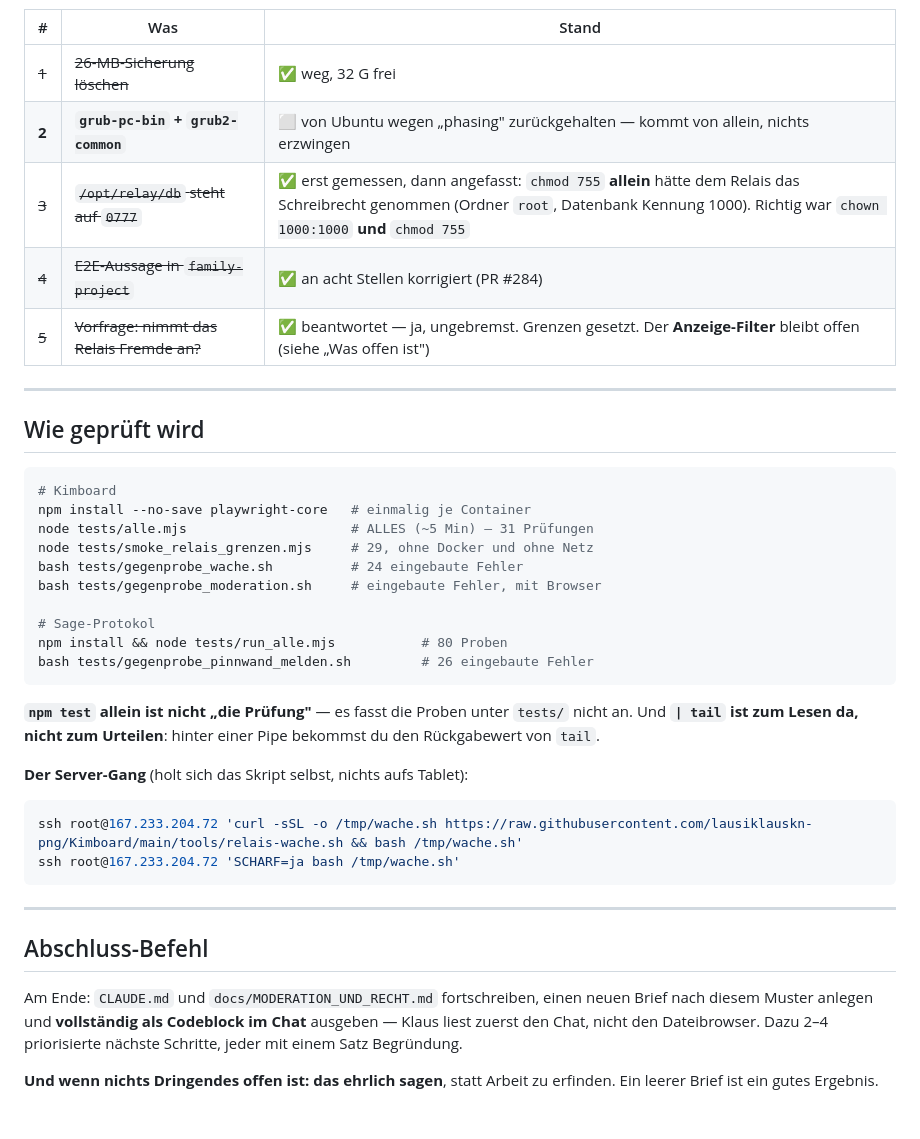
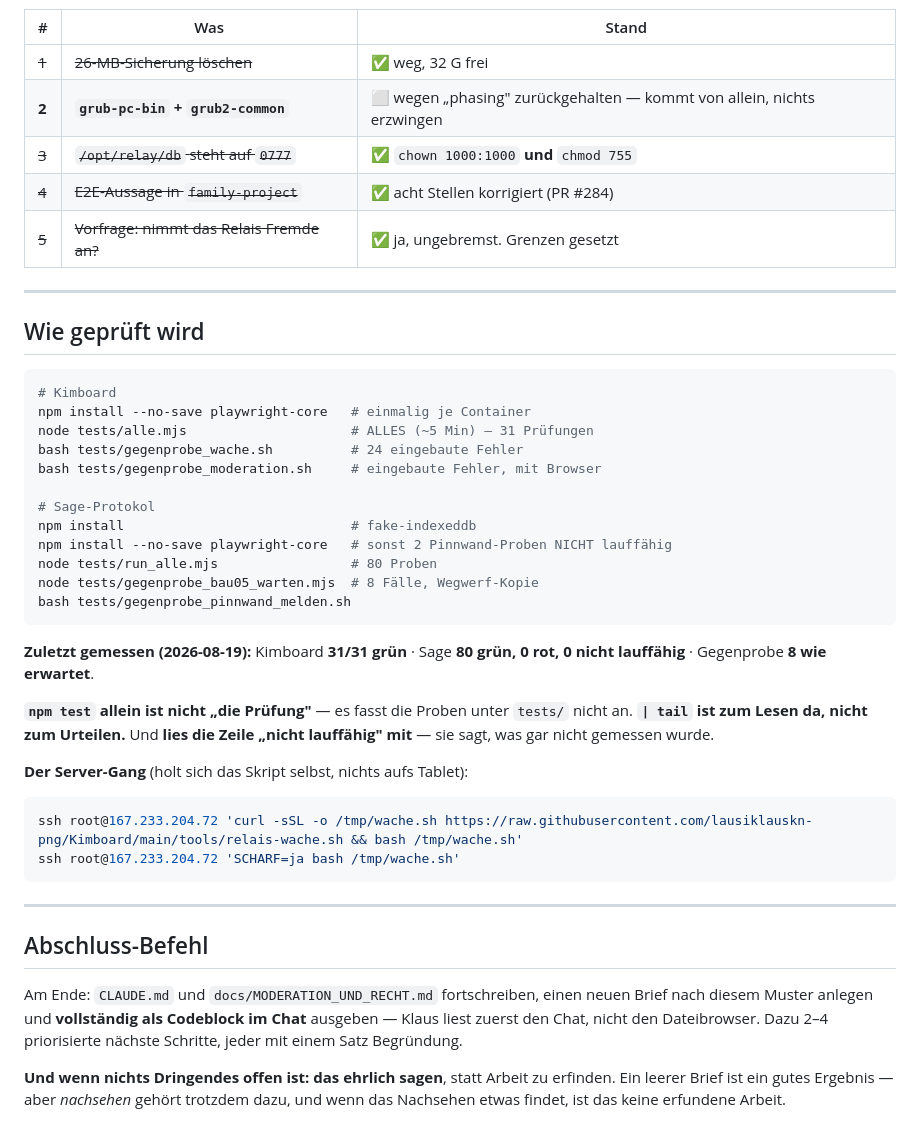
Before and after one commit to lausiklauskn-png/Kimboard, a Markdown page: docs/BRIEF_NAECHSTE_SITZUNG.md, the part around one of its changes. Drawn GitHub-style.

````diff
--- a/docs/BRIEF_NAECHSTE_SITZUNG.md
+++ b/docs/BRIEF_NAECHSTE_SITZUNG.md
@@ -195,10 +168,10 @@ Abschnitt weg.
 | # | Was | Stand |
 |---|---|---|
 | ~~1~~ | ~~26-MB-Sicherung löschen~~ | ✅ weg, 32 G frei |
-| **2** | **`grub-pc-bin` + `grub2-common`** | ⬜ von Ubuntu wegen „phasing" zurückgehalten — kommt von allein, nichts erzwingen |
-| ~~3~~ | ~~`/opt/relay/db` steht auf `0777`~~ | ✅ erst gemessen, dann angefasst: `chmod 755` **allein** hätte dem Relais das Schreibrecht genommen (Ordner `root`, Datenbank Kennung 1000). Richtig war `chown 1000:1000` **und** `chmod 755` |
-| ~~4~~ | ~~E2E-Aussage in `family-project`~~ | ✅ an acht Stellen korrigiert (PR #284) |
-| ~~5~~ | ~~Vorfrage: nimmt das Relais Fremde an?~~ | ✅ beantwortet — ja, ungebremst. Grenzen gesetzt. Der **Anzeige-Filter** bleibt offen (siehe „Was offen ist") |
+| **2** | **`grub-pc-bin` + `grub2-common`** | ⬜ wegen „phasing" zurückgehalten — kommt von allein, nichts erzwingen |
+| ~~3~~ | ~~`/opt/relay/db` steht auf `0777`~~ | ✅ `chown 1000:1000` **und** `chmod 755` |
+| ~~4~~ | ~~E2E-Aussage in `family-project`~~ | ✅ acht Stellen korrigiert (PR #284) |
+| ~~5~~ | ~~Vorfrage: nimmt das Relais Fremde an?~~ | ✅ ja, ungebremst. Grenzen gesetzt |
 
 ---
 
@@ -208,18 +181,23 @@ Abschnitt weg.
 # Kimboard
 npm install --no-save playwright-core   # einmalig je Container
 node tests/alle.mjs                     # ALLES (~5 Min) — 31 Prüfungen
-node tests/smoke_relais_grenzen.mjs     # 29, ohne Docker und ohne Netz
 bash tests/gegenprobe_wache.sh          # 24 eingebaute Fehler
 bash tests/gegenprobe_moderation.sh     # eingebaute Fehler, mit Browser
 
 # Sage-Protokol
-npm install && node tests/run_alle.mjs           # 80 Proben
-bash tests/gegenprobe_pinnwand_melden.sh         # 26 eingebaute Fehler
+npm install                             # fake-indexeddb
+npm install --no-save playwright-core   # sonst 2 Pinnwand-Proben NICHT lauffähig
+node tests/run_alle.mjs                 # 80 Proben
+node tests/gegenprobe_bau05_warten.mjs  # 8 Fälle, Wegwerf-Kopie
+bash tests/gegenprobe_pinnwand_melden.sh
 ```
 
+**Zuletzt gemessen (2026-08-19):** Kimboard **31/31 grün** · Sage **80 grün, 0
+rot, 0 nicht lauffähig** · Gegenprobe **8 wie erwartet**.
+
 **`npm test` allein ist nicht „die Prüfung"** — es fasst die Proben unter
-`tests/` nicht an. Und **`| tail` ist zum Lesen da, nicht zum Urteilen**:
-hinter einer Pipe bekommst du den Rückgabewert von `tail`.
+`tests/` nicht an. **`| tail` ist zum Lesen da, nicht zum Urteilen.** Und **lies
+die Zeile „nicht lauffähig" mit** — sie sagt, was gar nicht gemessen wurde.
 
 **Der Server-Gang** (holt sich das Skript selbst, nichts aufs Tablet):
 
@@ -238,4 +216,6 @@ ausgeben — Klaus liest zuerst den Chat, nicht den Dateibrowser. Dazu 2–4
 priorisierte nächste Schritte, jeder mit einem Satz Begründung.
 
 **Und wenn nichts Dringendes offen ist: das ehrlich sagen**, statt Arbeit zu
-erfinden. Ein leerer Brief ist ein gutes Ergebnis.
+erfinden. Ein leerer Brief ist ein gutes Ergebnis — aber *nachsehen* gehört
+trotzdem dazu, und wenn das Nachsehen etwas findet, ist das keine erfundene
+Arbeit.
````
Also changed, not shown: other parts of docs/BRIEF_NAECHSTE_SITZUNG.md (+98 -125 lines), CLAUDE.md (+21 -0 lines).
